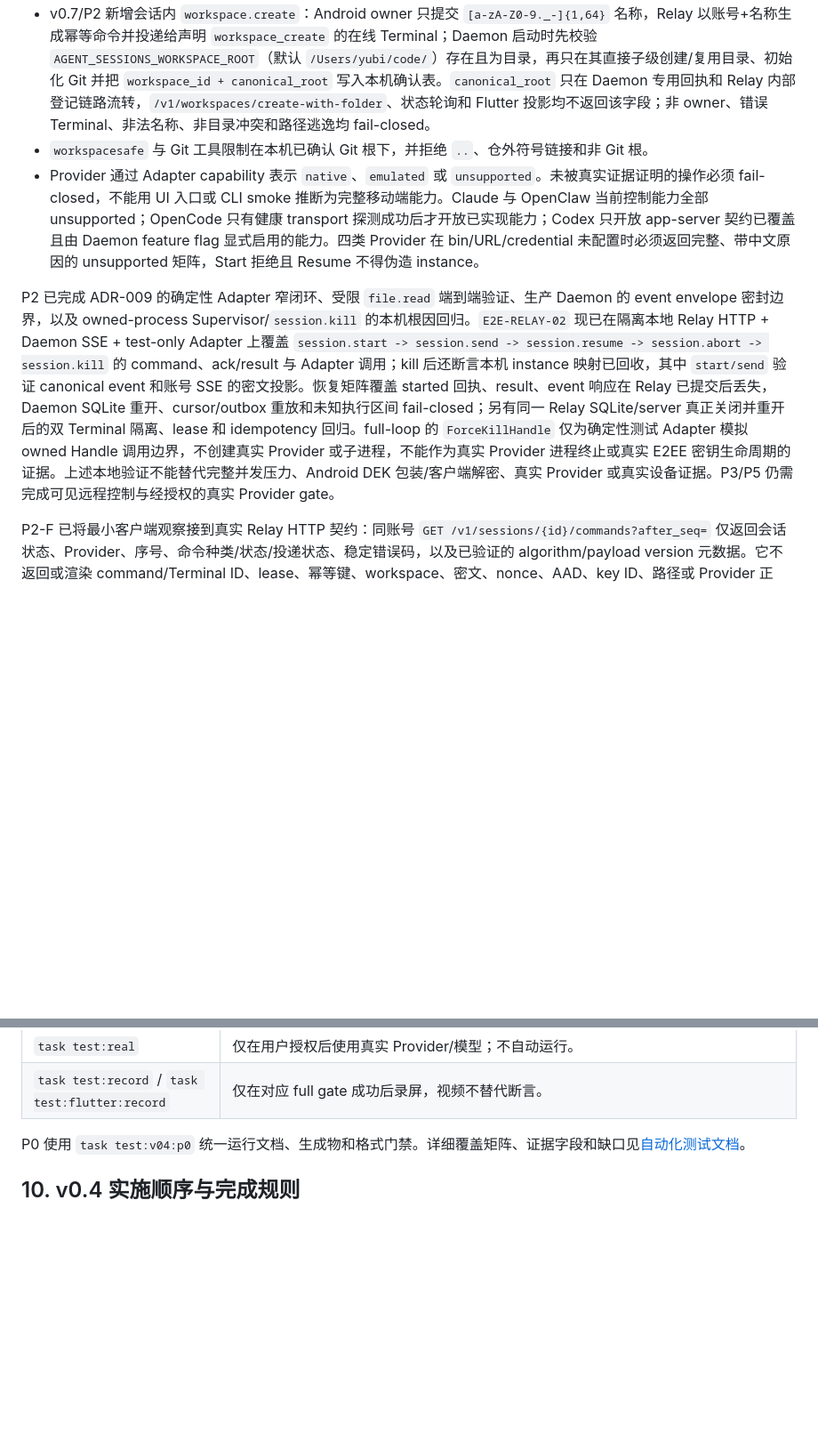
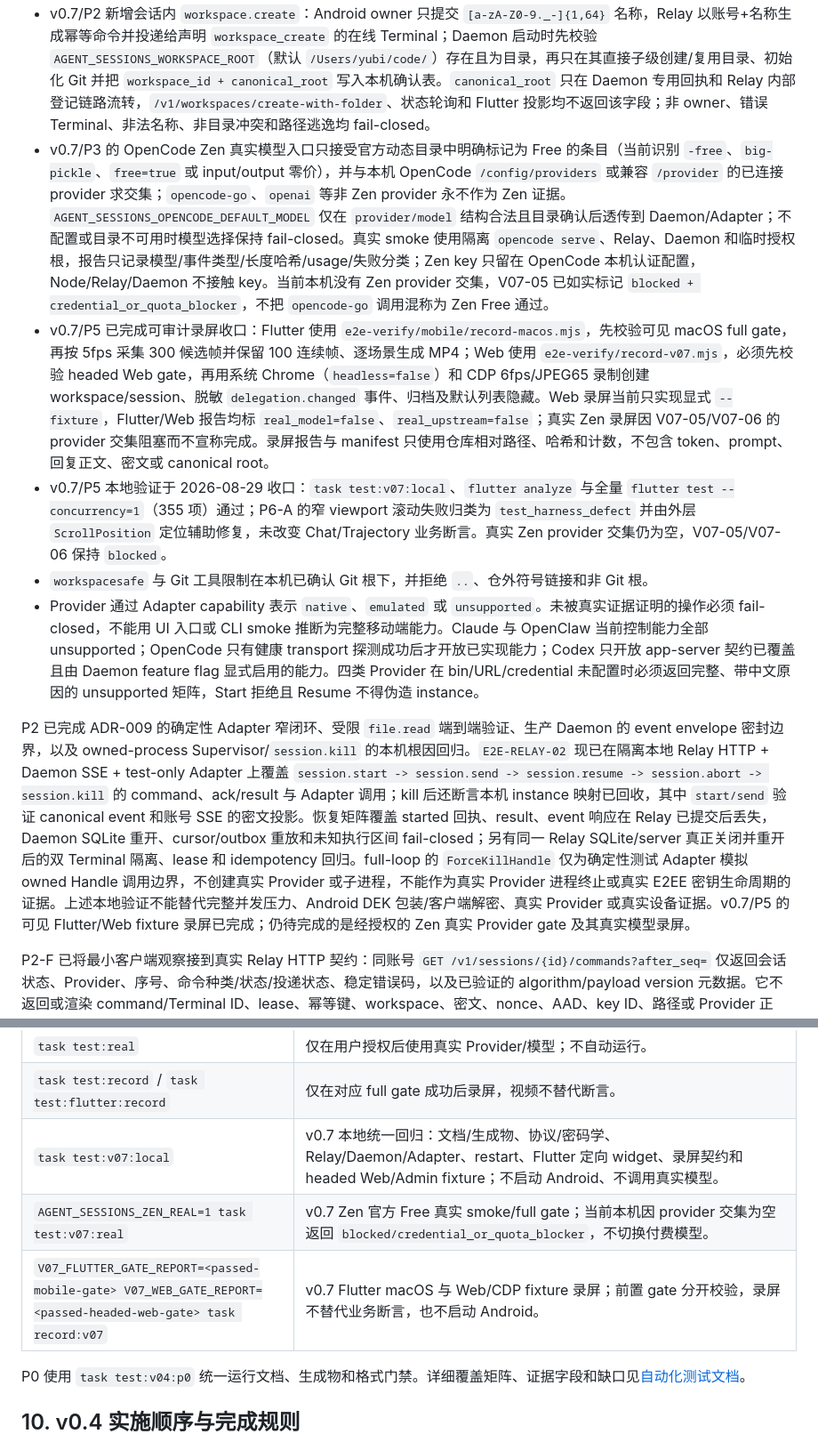
Before and after one commit to yubi233/agent-sessions, a Markdown page: docs/zh/项目文档.md, 2 parts joined by grey strips. Shown at 89% size. Rendered like a GitHub page; blank space fills up the shorter version.

Commit message:
docs(v0.7): 回填项目文档测试与录屏口径 (V07-P5)

```diff
--- a/docs/zh/项目文档.md
+++ b/docs/zh/项目文档.md
@@ -105,10 +105,13 @@ P2 若新增 Daemon 端点，必须先更新 OpenAPI、生成 Go/TypeScript/Dart
 - `runner` 保留为从 Daemon 本地 outbox 读取 pending command 的诊断入口；真实 Relay 命令闭环由 `run` 承担。
 - `workspace-confirm` 只在本机将 opaque `workspace_id` 绑定到用户确认的 Git 根；Relay 下行不携带 `canonical_root`。
 - v0.7/P2 新增会话内 `workspace.create`：Android owner 只提交 `[a-zA-Z0-9._-]{1,64}` 名称，Relay 以账号+名称生成幂等命令并投递给声明 `workspace_create` 的在线 Terminal；Daemon 启动时先校验 `AGENT_SESSIONS_WORKSPACE_ROOT`（默认 `/Users/yubi/code/`）存在且为目录，再只在其直接子级创建/复用目录、初始化 Git 并把 `workspace_id + canonical_root` 写入本机确认表。`canonical_root` 只在 Daemon 专用回执和 Relay 内部登记链路流转，`/v1/workspaces/create-with-folder`、状态轮询和 Flutter 投影均不返回该字段；非 owner、错误 Terminal、非法名称、非目录冲突和路径逃逸均 fail-closed。
+- v0.7/P3 的 OpenCode Zen 真实模型入口只接受官方动态目录中明确标记为 Free 的条目（当前识别 `-free`、`big-pickle`、`free=true` 或 input/output 零价），并与本机 OpenCode `/config/providers` 或兼容 `/provider` 的已连接 provider 求交集；`opencode-go`、`openai` 等非 Zen provider 永不作为 Zen 证据。`AGENT_SESSIONS_OPENCODE_DEFAULT_MODEL` 仅在 `provider/model` 结构合法且目录确认后透传到 Daemon/Adapter；不配置或目录不可用时模型选择保持 fail-closed。真实 smoke 使用隔离 `opencode serve`、Relay、Daemon 和临时授权根，报告只记录模型/事件类型/长度哈希/usage/失败分类；Zen key 只留在 OpenCode 本机认证配置，Node/Relay/Daemon 不接触 key。当前本机没有 Zen provider 交集，V07-05 已如实标记 `blocked + credential_or_quota_blocker`，不把 `opencode-go` 调用混称为 Zen Free 通过。
+- v0.7/P5 已完成可审计录屏收口：Flutter 使用 `e2e-verify/mobile/record-macos.mjs`，先校验可见 macOS full gate，再按 5fps 采集 300 候选帧并保留 100 连续帧、逐场景生成 MP4；Web 使用 `e2e-verify/record-v07.mjs`，必须先校验 headed Web gate，再用系统 Chrome（`headless=false`）和 CDP 6fps/JPEG65 录制创建 workspace/session、脱敏 `delegation.changed` 事件、归档及默认列表隐藏。Web 录屏当前只实现显式 `--fixture`，Flutter/Web 报告均标 `real_model=false`、`real_upstream=false`；真实 Zen 录屏因 V07-05/V07-06 的 provider 交集阻塞而不宣称完成。录屏报告与 manifest 只使用仓库相对路径、哈希和计数，不包含 token、prompt、回复正文、密文或 canonical root。
+- v0.7/P5 本地验证于 2026-08-29 收口：`task test:v07:local`、`flutter analyze` 与全量 `flutter test --concurrency=1`（355 项）通过；P6-A 的窄 viewport 滚动失败归类为 `test_harness_defect` 并由外层 `ScrollPosition` 定位辅助修复，未改变 Chat/Trajectory 业务断言。真实 Zen provider 交集仍为空，V07-05/V07-06 保持 `blocked`。
 - `workspacesafe` 与 Git 工具限制在本机已确认 Git 根下，并拒绝 `..`、仓外符号链接和非 Git 根。
 - Provider 通过 Adapter capability 表示 `native`、`emulated` 或 `unsupported`。未被真实证据证明的操作必须 fail-closed，不能用 UI 入口或 CLI smoke 推断为完整移动端能力。Claude 与 OpenClaw 当前控制能力全部 unsupported；OpenCode 只有健康 transport 探测成功后才开放已实现能力；Codex 只开放 app-server 契约已覆盖且由 Daemon feature flag 显式启用的能力。四类 Provider 在 bin/URL/credential 未配置时必须返回完整、带中文原因的 unsupported 矩阵，Start 拒绝且 Resume 不得伪造 instance。
 
-P2 已完成 ADR-009 的确定性 Adapter 窄闭环、受限 `file.read` 端到端验证、生产 Daemon 的 event envelope 密封边界，以及 owned-process Supervisor/`session.kill` 的本机根因回归。`E2E-RELAY-02` 现已在隔离本地 Relay HTTP + Daemon SSE + test-only Adapter 上覆盖 `session.start -> session.send -> session.resume -> session.abort -> session.kill` 的 command、ack/result 与 Adapter 调用；kill 后还断言本机 instance 映射已回收，其中 `start/send` 验证 canonical event 和账号 SSE 的密文投影。恢复矩阵覆盖 started 回执、result、event 响应在 Relay 已提交后丢失，Daemon SQLite 重开、cursor/outbox 重放和未知执行区间 fail-closed；另有同一 Relay SQLite/server 真正关闭并重开后的双 Terminal 隔离、lease 和 idempotency 回归。full-loop 的 `ForceKillHandle` 仅为确定性测试 Adapter 模拟 owned Handle 调用边界，不创建真实 Provider 或子进程，不能作为真实 Provider 进程终止或真实 E2EE 密钥生命周期的证据。上述本地验证不能替代完整并发压力、Android DEK 包装/客户端解密、真实 Provider 或真实设备证据。P3/P5 仍需完成可见远程控制与经授权的真实 Provider gate。
+P2 已完成 ADR-009 的确定性 Adapter 窄闭环、受限 `file.read` 端到端验证、生产 Daemon 的 event envelope 密封边界，以及 owned-process Supervisor/`session.kill` 的本机根因回归。`E2E-RELAY-02` 现已在隔离本地 Relay HTTP + Daemon SSE + test-only Adapter 上覆盖 `session.start -> session.send -> session.resume -> session.abort -> session.kill` 的 command、ack/result 与 Adapter 调用；kill 后还断言本机 instance 映射已回收，其中 `start/send` 验证 canonical event 和账号 SSE 的密文投影。恢复矩阵覆盖 started 回执、result、event 响应在 Relay 已提交后丢失，Daemon SQLite 重开、cursor/outbox 重放和未知执行区间 fail-closed；另有同一 Relay SQLite/server 真正关闭并重开后的双 Terminal 隔离、lease 和 idempotency 回归。full-loop 的 `ForceKillHandle` 仅为确定性测试 Adapter 模拟 owned Handle 调用边界，不创建真实 Provider 或子进程，不能作为真实 Provider 进程终止或真实 E2EE 密钥生命周期的证据。上述本地验证不能替代完整并发压力、Android DEK 包装/客户端解密、真实 Provider 或真实设备证据。v0.7/P5 的可见 Flutter/Web fixture 录屏已完成；仍待完成的是经授权的 Zen 真实 Provider gate 及其真实模型录屏。
 
 P2-F 已将最小客户端观察接到真实 Relay HTTP 契约：同账号 `GET /v1/sessions/{id}/commands?after_seq=` 仅返回会话状态、Provider、序号、命令种类/状态/投递状态、稳定错误码，以及已验证的 algorithm/payload version 元数据。它不返回或渲染 command/Terminal ID、lease、幂等键、workspace、密文、nonce、AAD、key ID、路径或 Provider 正文。Flutter 仅通过独立的 `DaemonObservationController` 消费该投影；未知命令、事件、错误码和算法均 fail-closed，页面没有 lease、composer、解密或远程写控件。`MOBILE-31` 的 HTTP/Relay 回归证明授权与裁剪，macOS 可见 fixture 只证明页面状态，不能替代 Android AVD/真机或 `MOBILE-28` 的真实控制旅程。
 
@@ -173,6 +176,9 @@ Admin 已升级为四分区只读控制台（`/` 概览、`/terminals` 终端、
 | `task test:android:device` | 移动端闭环主 gate：已连接物理 Android 的 Flutter fixture integration；不调用真实 Provider、Push、后台恢复或网络切换。 |
 | `task test:real` | 仅在用户授权后使用真实 Provider/模型；不自动运行。 |
 | `task test:record` / `task test:flutter:record` | 仅在对应 full gate 成功后录屏，视频不替代断言。 |
+| `task test:v07:local` | v0.7 本地统一回归：文档/生成物、协议/密码学、Relay/Daemon/Adapter、restart、Flutter 定向 widget、录屏契约和 headed Web/Admin fixture；不启动 Android、不调用真实模型。 |
+| `AGENT_SESSIONS_ZEN_REAL=1 task test:v07:real` | v0.7 Zen 官方 Free 真实 smoke/full gate；当前本机因 provider 交集为空返回 `blocked/credential_or_quota_blocker`，不切换付费模型。 |
+| `V07_FLUTTER_GATE_REPORT=<passed-mobile-gate> V07_WEB_GATE_REPORT=<passed-headed-web-gate> task record:v07` | v0.7 Flutter macOS 与 Web/CDP fixture 录屏；前置 gate 分开校验，录屏不替代业务断言，也不启动 Android。 |
 
 P0 使用 `task test:v04:p0` 统一运行文档、生成物和格式门禁。详细覆盖矩阵、证据字段和缺口见[自动化测试文档](自动化测试文档.md)。
 
```
